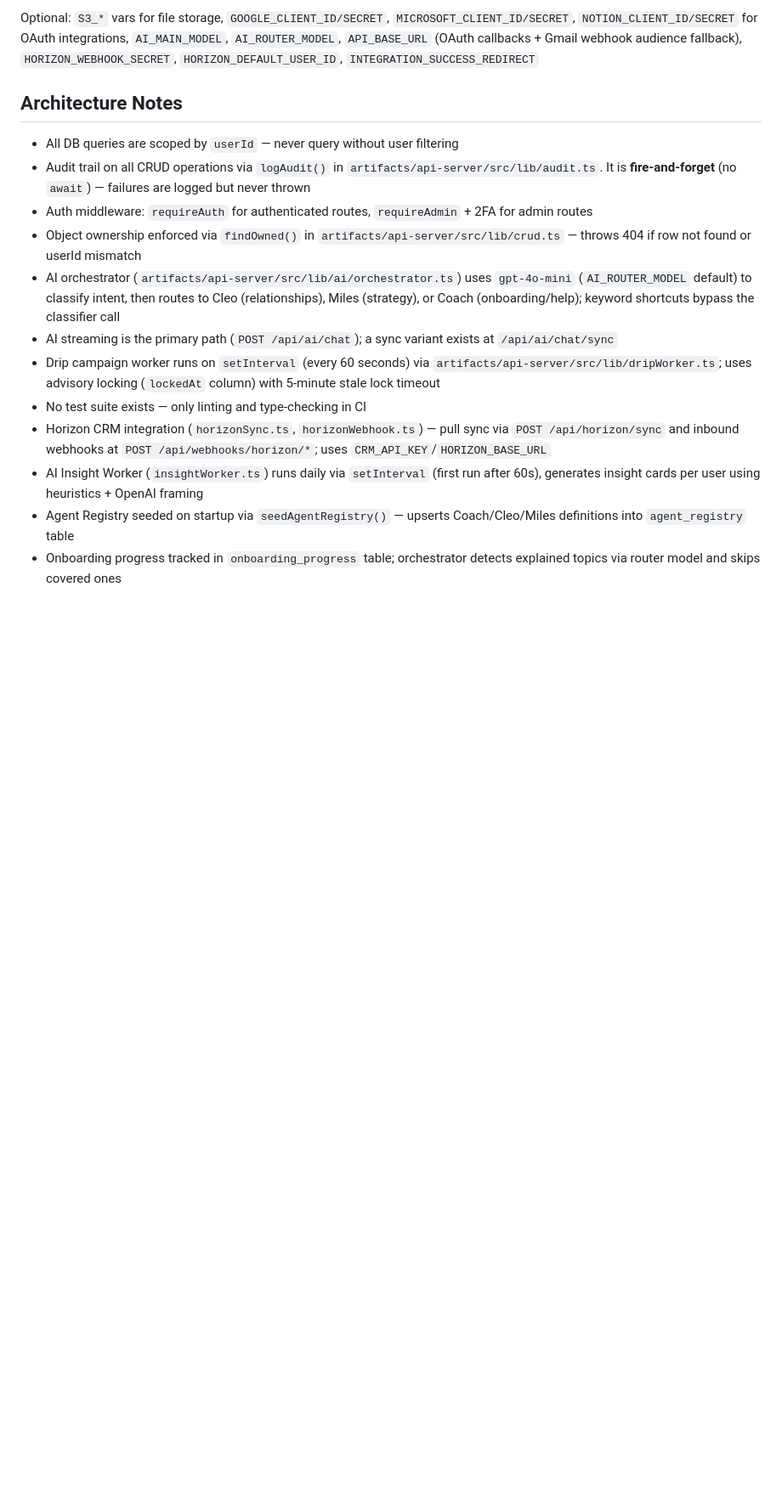
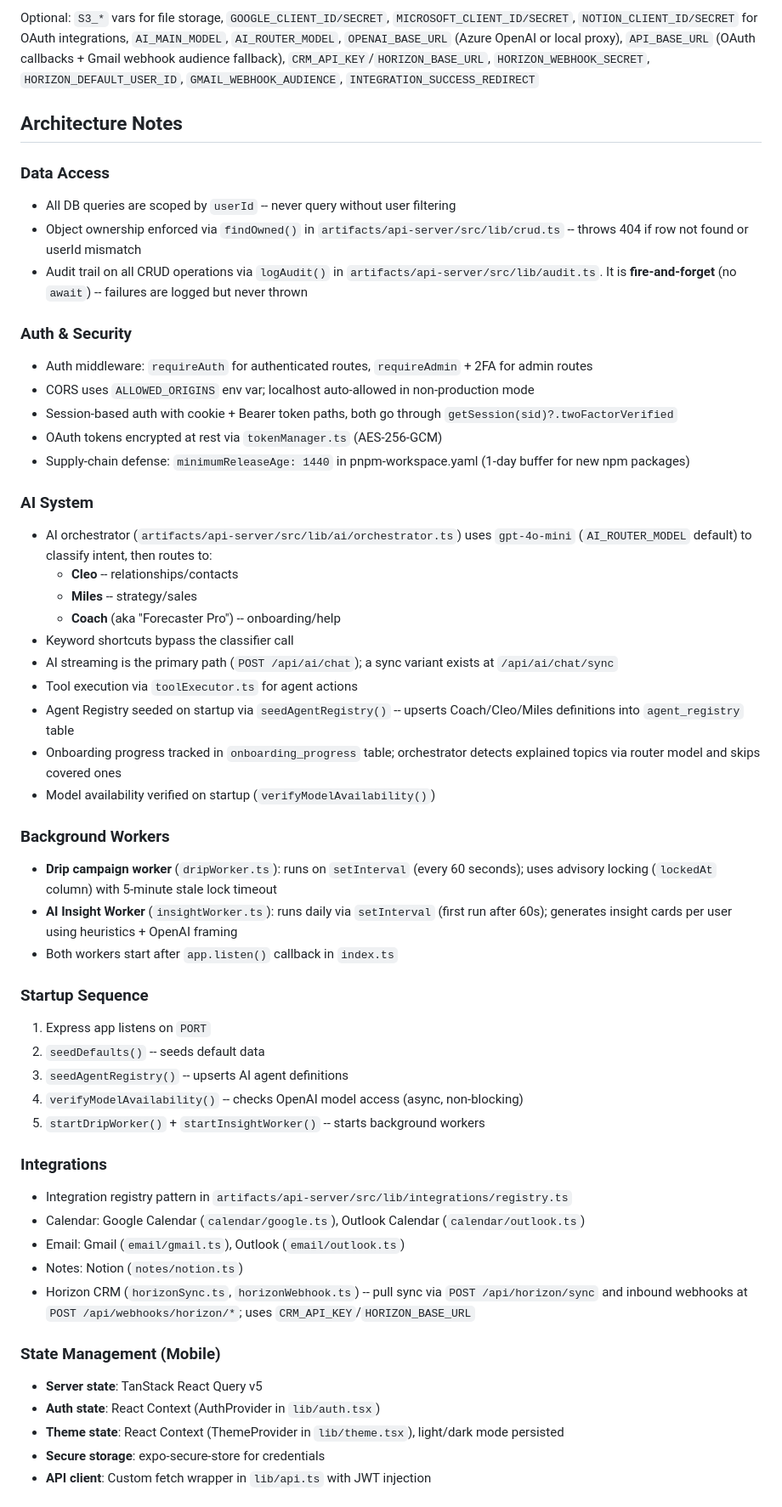
Before and after one commit to Startup-Anthology/Anthology-Fiesta, a Markdown page: CLAUDE.md, the part around one of its changes. Shown at 85% size. Drawn GitHub-style; blank space fills up the shorter version.

```diff
--- a/CLAUDE.md
+++ b/CLAUDE.md
@@ -64,17 +115,55 @@ See `.env.example` for the full list. Required:
 
-Optional: `S3_*` vars for file storage, `GOOGLE_CLIENT_ID/SECRET`, `MICROSOFT_CLIENT_ID/SECRET`, `NOTION_CLIENT_ID/SECRET` for OAuth integrations, `AI_MAIN_MODEL`, `AI_ROUTER_MODEL`, `API_BASE_URL` (OAuth callbacks + Gmail webhook audience fallback), `HORIZON_WEBHOOK_SECRET`, `HORIZON_DEFAULT_USER_ID`, `INTEGRATION_SUCCESS_REDIRECT`
+Optional: `S3_*` vars for file storage, `GOOGLE_CLIENT_ID/SECRET`, `MICROSOFT_CLIENT_ID/SECRET`, `NOTION_CLIENT_ID/SECRET` for OAuth integrations, `AI_MAIN_MODEL`, `AI_ROUTER_MODEL`, `OPENAI_BASE_URL` (Azure OpenAI or local proxy), `API_BASE_URL` (OAuth callbacks + Gmail webhook audience fallback), `CRM_API_KEY`/`HORIZON_BASE_URL`, `HORIZON_WEBHOOK_SECRET`, `HORIZON_DEFAULT_USER_ID`, `GMAIL_WEBHOOK_AUDIENCE`, `INTEGRATION_SUCCESS_REDIRECT`
 
 ## Architecture Notes
 
-- All DB queries are scoped by `userId` — never query without user filtering
-- Audit trail on all CRUD operations via `logAudit()` in `artifacts/api-server/src/lib/audit.ts`. It is **fire-and-forget** (no `await`) — failures are logged but never thrown
+### Data Access
+- All DB queries are scoped by `userId` -- never query without user filtering
+- Object ownership enforced via `findOwned()` in `artifacts/api-server/src/lib/crud.ts` -- throws 404 if row not found or userId mismatch
+- Audit trail on all CRUD operations via `logAudit()` in `artifacts/api-server/src/lib/audit.ts`. It is **fire-and-forget** (no `await`) -- failures are logged but never thrown
+
+### Auth & Security
 - Auth middleware: `requireAuth` for authenticated routes, `requireAdmin` + 2FA for admin routes
-- Object ownership enforced via `findOwned()` in `artifacts/api-server/src/lib/crud.ts` — throws 404 if row not found or userId mismatch
-- AI orchestrator (`artifacts/api-server/src/lib/ai/orchestrator.ts`) uses `gpt-4o-mini` (`AI_ROUTER_MODEL` default) to classify intent, then routes to Cleo (relationships), Miles (strategy), or Coach (onboarding/help); keyword shortcuts bypass the classifier call
+- CORS uses `ALLOWED_ORIGINS` env var; localhost auto-allowed in non-production mode
+- Session-based auth with cookie + Bearer token paths, both go through `getSession(sid)?.twoFactorVerified`
+- OAuth tokens encrypted at rest via `tokenManager.ts` (AES-256-GCM)
+- Supply-chain defense: `minimumReleaseAge: 1440` in pnpm-workspace.yaml (1-day buffer for new npm packages)
+
+### AI System
+- AI orchestrator (`artifacts/api-server/src/lib/ai/orchestrator.ts`) uses `gpt-4o-mini` (`AI_ROUTER_MODEL` default) to classify intent, then routes to:
+  - **Cleo** -- relationships/contacts
+  - **Miles** -- strategy/sales
+  - **Coach** (aka "Forecaster Pro") -- onboarding/help
+- Keyword shortcuts bypass the classifier call
 - AI streaming is the primary path (`POST /api/ai/chat`); a sync variant exists at `/api/ai/chat/sync`
-- Drip campaign worker runs on `setInterval` (every 60 seconds) via `artifacts/api-server/src/lib/dripWorker.ts`; uses advisory locking (`lockedAt` column) with 5-minute stale lock timeout
-- No test suite exists — only linting and type-checking in CI
-- Horizon CRM integration (`horizonSync.ts`, `horizonWebhook.ts`) — pull sync via `POST /api/horizon/sync` and inbound webhooks at `POST /api/webhooks/horizon/*`; uses `CRM_API_KEY`/`HORIZON_BASE_URL`
-- AI Insight Worker (`insightWorker.ts`) runs daily via `setInterval` (first run after 60s), generates insight cards per user using heuristics + OpenAI framing
-- Agent Registry seeded on startup via `seedAgentRegistry()` — upserts Coach/Cleo/Miles definitions into `agent_registry` table
+- Tool execution via `toolExecutor.ts` for agent actions
+- Agent Registry seeded on startup via `seedAgentRegistry()` -- upserts Coach/Cleo/Miles definitions into `agent_registry` table
 - Onboarding progress tracked in `onboarding_progress` table; orchestrator detects explained topics via router model and skips covered ones
+- Model availability verified on startup (`verifyModelAvailability()`)
+
+### Background Workers
+- **Drip campaign worker** (`dripWorker.ts`): runs on `setInterval` (every 60 seconds); uses advisory locking (`lockedAt` column) with 5-minute stale lock timeout
+- **AI Insight Worker** (`insightWorker.ts`): runs daily via `setInterval` (first run after 60s); generates insight cards per user using heuristics + OpenAI framing
+- Both workers start after `app.listen()` callback in `index.ts`
+
+### Startup Sequence
+1. Express app listens on `PORT`
+2. `seedDefaults()` -- seeds default data
+3. `seedAgentRegistry()` -- upserts AI agent definitions
+4. `verifyModelAvailability()` -- checks OpenAI model access (async, non-blocking)
+5. `startDripWorker()` + `startInsightWorker()` -- starts background workers
+
+### Integrations
+- Integration registry pattern in `artifacts/api-server/src/lib/integrations/registry.ts`
+- Calendar: Google Calendar (`calendar/google.ts`), Outlook Calendar (`calendar/outlook.ts`)
+- Email: Gmail (`email/gmail.ts`), Outlook (`email/outlook.ts`)
+- Notes: Notion (`notes/notion.ts`)
+- Horizon CRM (`horizonSync.ts`, `horizonWebhook.ts`) -- pull sync via `POST /api/horizon/sync` and inbound webhooks at `POST /api/webhooks/horizon/*`; uses `CRM_API_KEY`/`HORIZON_BASE_URL`
+
+### State Management (Mobile)
+- **Server state**: TanStack React Query v5
+- **Auth state**: React Context (AuthProvider in `lib/auth.tsx`)
+- **Theme state**: React Context (ThemeProvider in `lib/theme.tsx`), light/dark mode persisted
+- **Secure storage**: expo-secure-store for credentials
+- **API client**: Custom fetch wrapper in `lib/api.ts` with JWT injection
+
```
Also changed, not shown: other parts of CLAUDE.md (+99 -26 lines).
